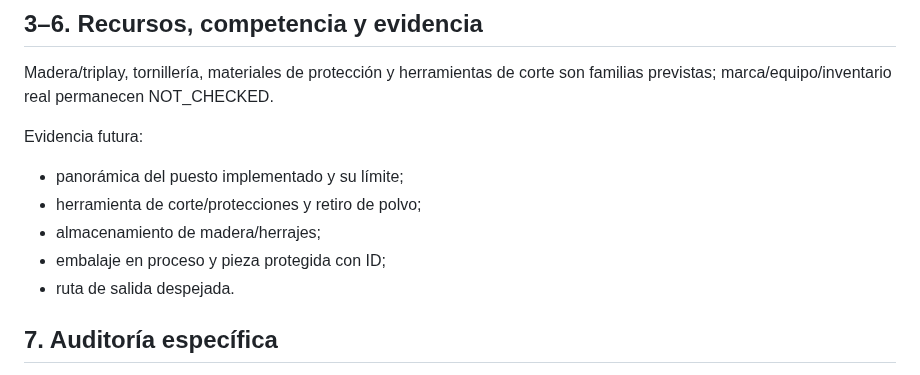
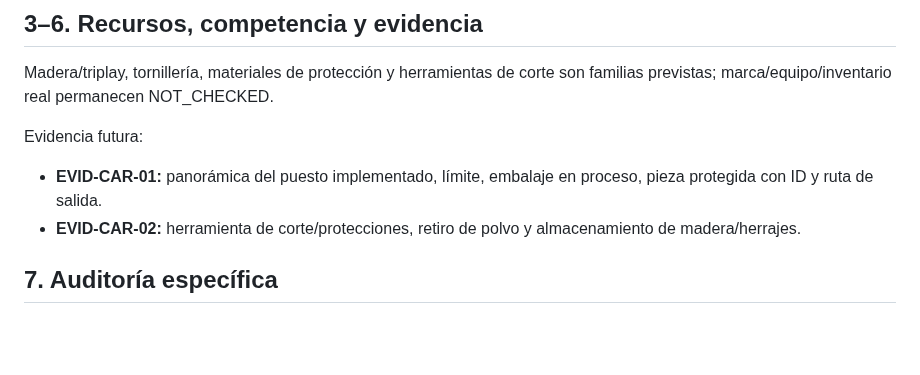
Before and after one commit to romerobarcenabraulio-hash/ROCA-TAX, a Markdown page: ops/areas/CARPINTERIA_EMBALAJE_AREA_BOOK_V2.md, the part around the change. Drawn GitHub-style; blank space fills up the shorter version.

Commit message:
Bind Carpinteria evidence to canonical IDs

```diff
--- a/ops/areas/CARPINTERIA_EMBALAJE_AREA_BOOK_V2.md
+++ b/ops/areas/CARPINTERIA_EMBALAJE_AREA_BOOK_V2.md
@@ -44,11 +44,8 @@ Requiere demostración real para cerrar herramientas, uniones, criterio por tipo
 Madera/triplay, tornillería, materiales de protección y herramientas de corte son familias previstas; marca/equipo/inventario real permanecen NOT_CHECKED.
 
 Evidencia futura:
-- panorámica del puesto implementado y su límite;
-- herramienta de corte/protecciones y retiro de polvo;
-- almacenamiento de madera/herrajes;
-- embalaje en proceso y pieza protegida con ID;
-- ruta de salida despejada.
+- **EVID-CAR-01:** panorámica del puesto implementado, límite, embalaje en proceso, pieza protegida con ID y ruta de salida.
+- **EVID-CAR-02:** herramienta de corte/protecciones, retiro de polvo y almacenamiento de madera/herrajes.
 
 ## 7. Auditoría específica
 CAR-AUD-01 puesto realmente implementado y separado de acabado químico.
```
